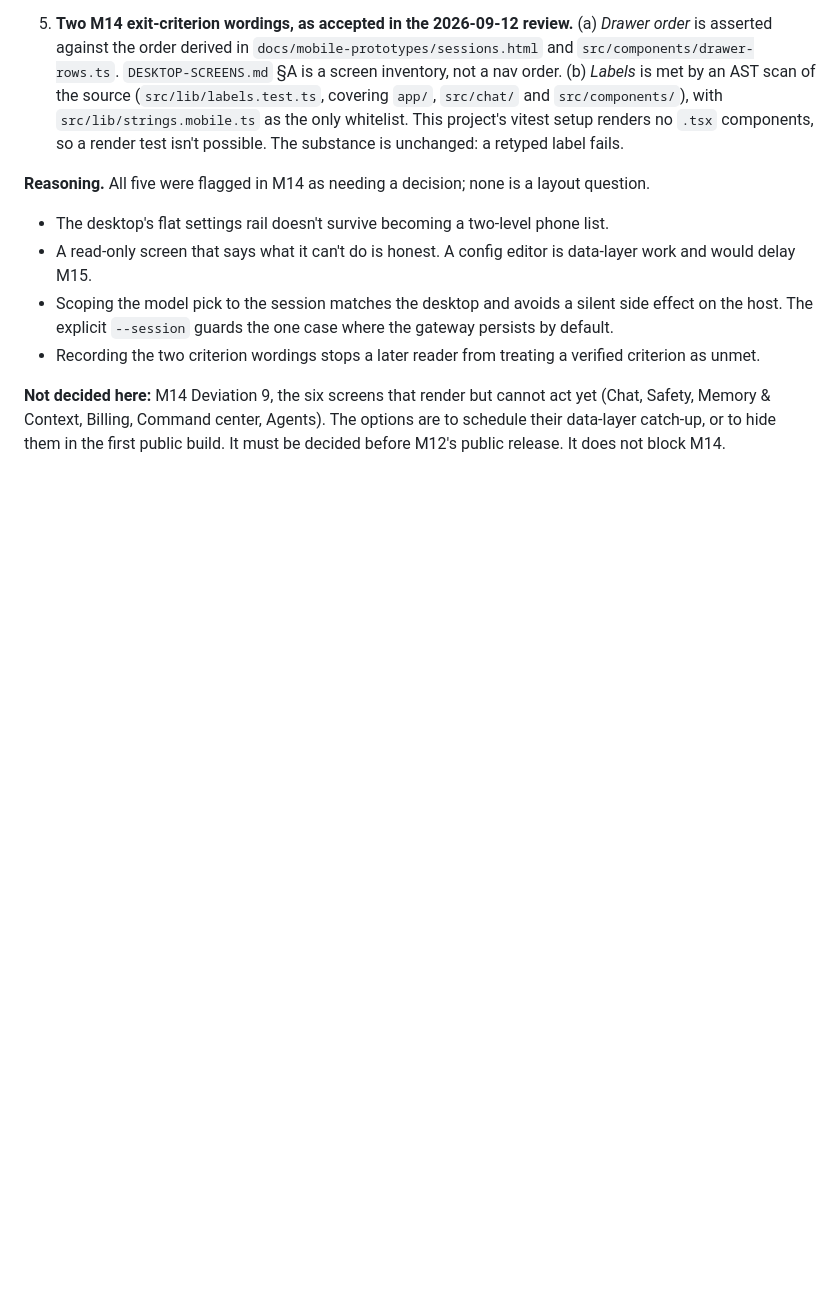
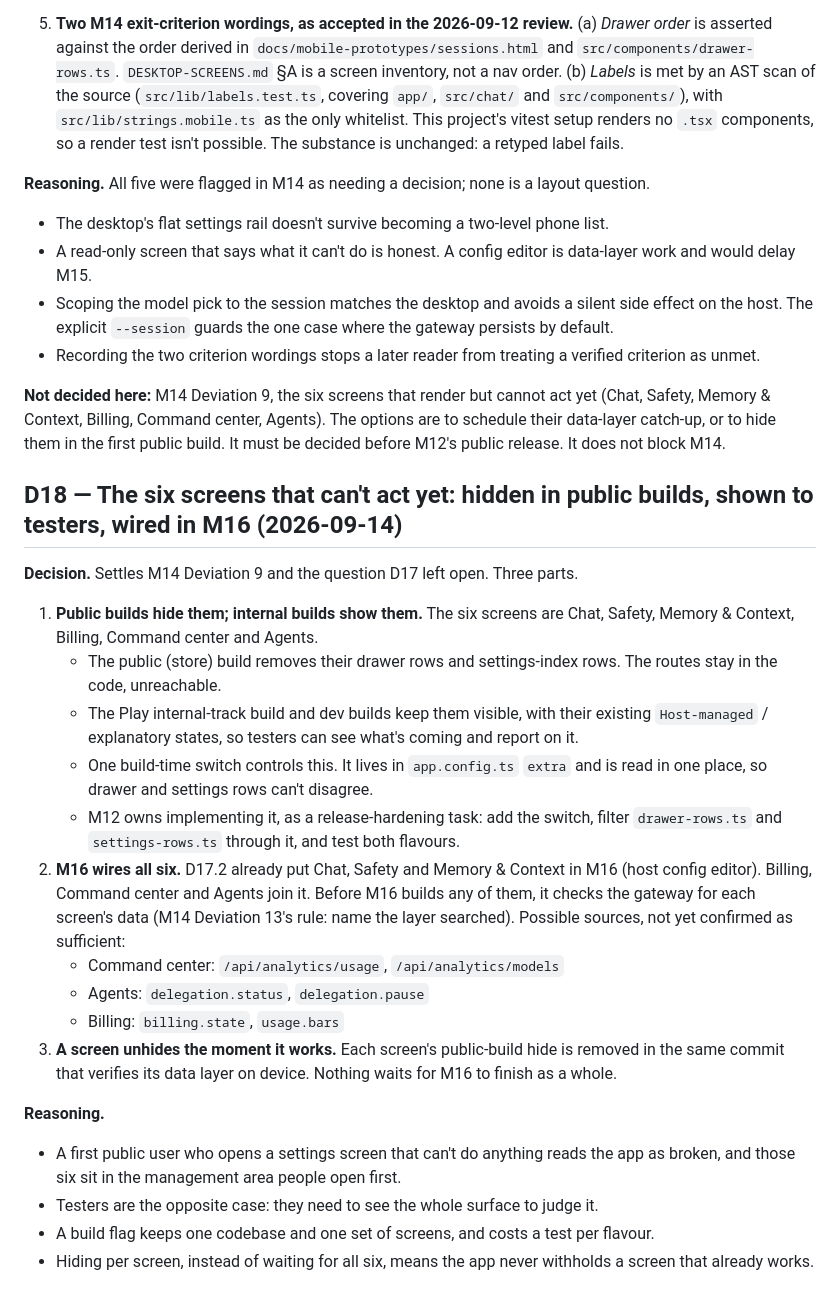
Before and after one commit to darth-modder/hermes-mobile-client, a Markdown page: project-planning/DECISIONS.md, the part around the change. Rendered like a GitHub page; blank space fills up the shorter version.

Commit message:
decide: land D18 — inert screens hidden in public builds, wired in M16
Settles M14 Deviation 9. Chat, Safety, Memory & Context, Billing, Command
center and Agents are hidden from public builds by one build-time switch
(M12 implements it) and stay visible in internal/dev builds. M16 takes all
six, each checked against the gateway first; a screen unhides in the same
commit that verifies its data layer on device.

Co-Authored-By: Claude Opus 5 <noreply@anthropic.com>

```diff
--- a/project-planning/DECISIONS.md
+++ b/project-planning/DECISIONS.md
@@ -539,3 +539,35 @@ nothing and shortens the tail.
 Memory & Context, Billing, Command center, Agents). The options are to schedule their data-layer
 catch-up, or to hide them in the first public build. It must be decided before M12's public
 release. It does not block M14.
+
+## D18 — The six screens that can't act yet: hidden in public builds, shown to testers, wired in M16 (2026-09-14)
+
+**Decision.** Settles M14 Deviation 9 and the question D17 left open. Three parts.
+
+1. **Public builds hide them; internal builds show them.** The six screens are Chat, Safety,
+   Memory & Context, Billing, Command center and Agents.
+   - The public (store) build removes their drawer rows and settings-index rows. The routes stay in
+     the code, unreachable.
+   - The Play internal-track build and dev builds keep them visible, with their existing
+     `Host-managed` / explanatory states, so testers can see what's coming and report on it.
+   - One build-time switch controls this. It lives in `app.config.ts` `extra` and is read in one
+     place, so drawer and settings rows can't disagree.
+   - M12 owns implementing it, as a release-hardening task: add the switch, filter
+     `drawer-rows.ts` and `settings-rows.ts` through it, and test both flavours.
+2. **M16 wires all six.** D17.2 already put Chat, Safety and Memory & Context in M16 (host config
+   editor). Billing, Command center and Agents join it. Before M16 builds any of them, it checks the
+   gateway for each screen's data (M14 Deviation 13's rule: name the layer searched). Possible
+   sources, not yet confirmed as sufficient:
+   - Command center: `/api/analytics/usage`, `/api/analytics/models`
+   - Agents: `delegation.status`, `delegation.pause`
+   - Billing: `billing.state`, `usage.bars`
+3. **A screen unhides the moment it works.** Each screen's public-build hide is removed in the same
+   commit that verifies its data layer on device. Nothing waits for M16 to finish as a whole.
+
+**Reasoning.**
+- A first public user who opens a settings screen that can't do anything reads the app as broken,
+  and those six sit in the management area people open first.
+- Testers are the opposite case: they need to see the whole surface to judge it.
+- A build flag keeps one codebase and one set of screens, and costs a test per flavour.
+- Hiding per screen, instead of waiting for all six, means the app never withholds a screen that
+  already works.
```
